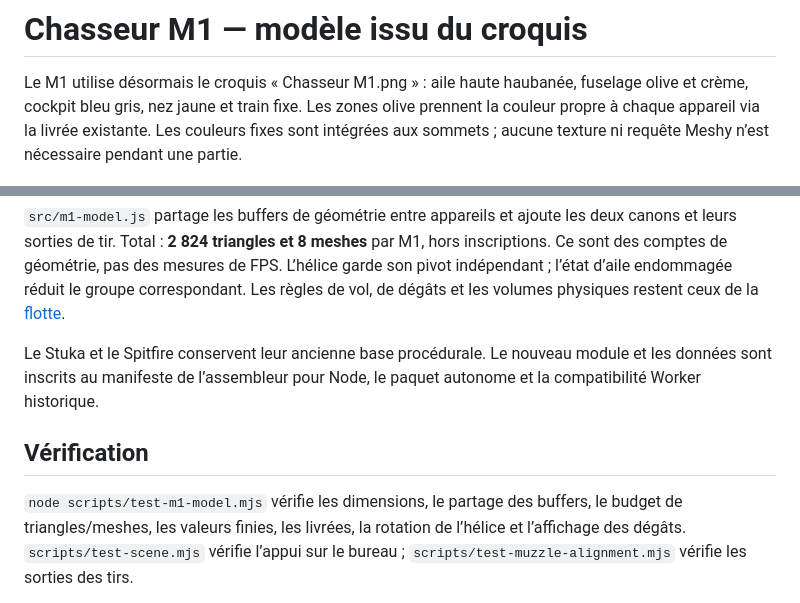
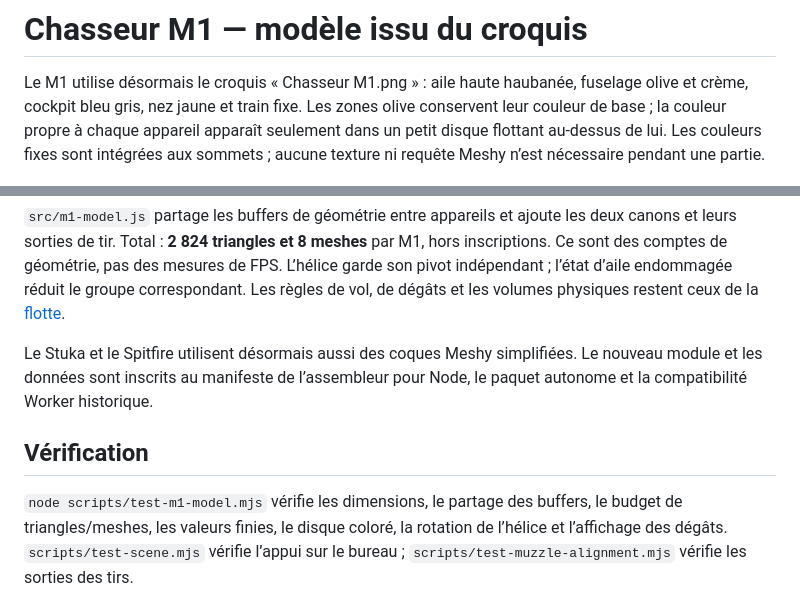
Before and after one commit to simonjamain/i-am-a-moucheron, a Markdown page: docs/m1-model.md, 2 parts joined by grey strips. GitHub-like rendering.

Commit message:
docs: identification des véhicules Meshy (docs/m1-model.md)

```diff
--- a/docs/m1-model.md
+++ b/docs/m1-model.md
@@ -2,7 +2,8 @@
 
 Le M1 utilise désormais le croquis « Chasseur M1.png » : aile haute haubanée,
 fuselage olive et crème, cockpit bleu gris, nez jaune et train fixe. Les zones
-olive prennent la couleur propre à chaque appareil via la livrée existante.
+olive conservent leur couleur de base ; la couleur propre à chaque appareil
+apparaît seulement dans un petit disque flottant au-dessus de lui.
 Les couleurs fixes sont intégrées aux sommets ; aucune texture ni requête Meshy
 n’est nécessaire pendant une partie.
 
@@ -38,14 +39,14 @@ L’hélice garde son pivot indépendant ; l’état d’aile endommagée rédui
 correspondant. Les règles de vol, de dégâts et les volumes physiques restent
 ceux de la [flotte](scale-fleet-weapons.md).
 
-Le Stuka et le Spitfire conservent leur ancienne base procédurale. Le nouveau
+Le Stuka et le Spitfire utilisent désormais aussi des coques Meshy simplifiées. Le nouveau
 module et les données sont inscrits au manifeste de l’assembleur pour Node,
 le paquet autonome et la compatibilité Worker historique.
 
 ## Vérification
 
 `node scripts/test-m1-model.mjs` vérifie les dimensions, le partage des buffers,
-le budget de triangles/meshes, les valeurs finies, les livrées, la rotation de
+le budget de triangles/meshes, les valeurs finies, le disque coloré, la rotation de
 l’hélice et l’affichage des dégâts. `scripts/test-scene.mjs` vérifie l’appui
 sur le bureau ; `scripts/test-muzzle-alignment.mjs` vérifie les sorties des tirs.
 
```
